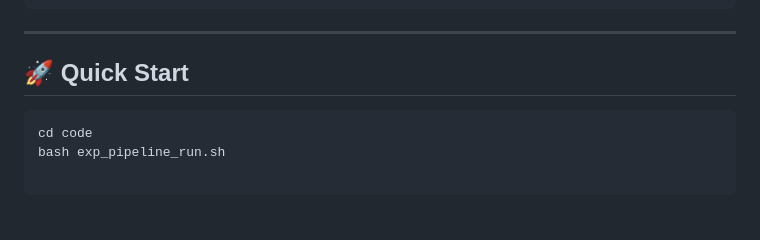
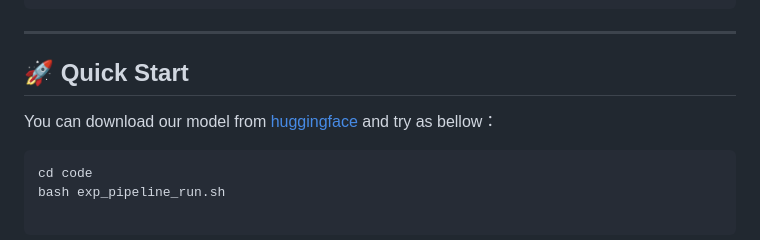
Before and after one commit to kfchenhn/TRB, a Markdown page: README.md, the part around the change. Drawn GitHub-style; blank space fills up the shorter version.

````diff
--- a/README.md
+++ b/README.md
@@ -58,6 +58,9 @@ python ./code/get_vague_data.py
 
 
 ## 🚀 Quick Start
+
+You can download our model from [huggingface](https://huggingface.co/going0523/G3_ins_bm25_bridge_model) and try as bellow：
+
 ```bash
 cd code
 bash exp_pipeline_run.sh
````
